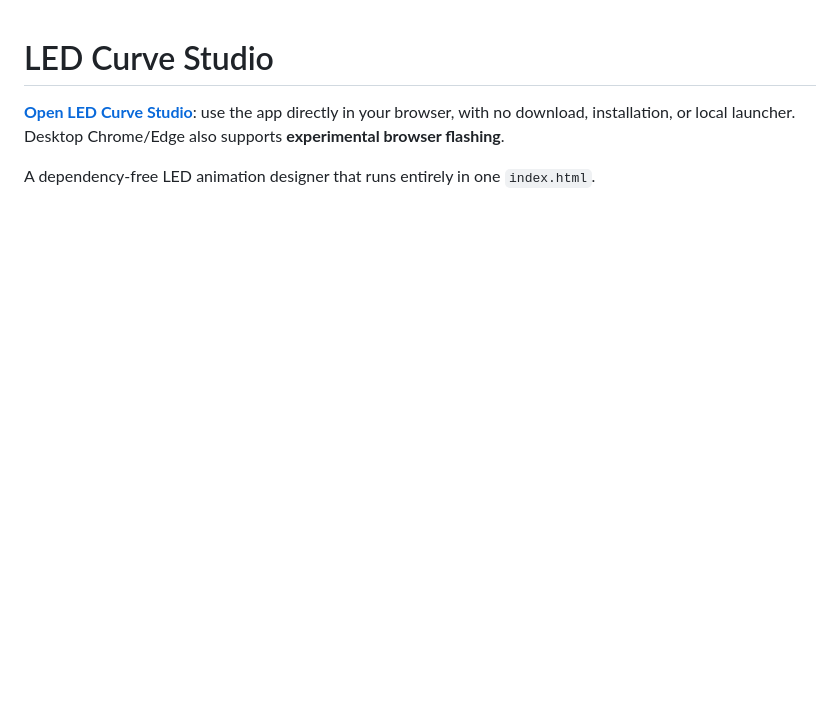
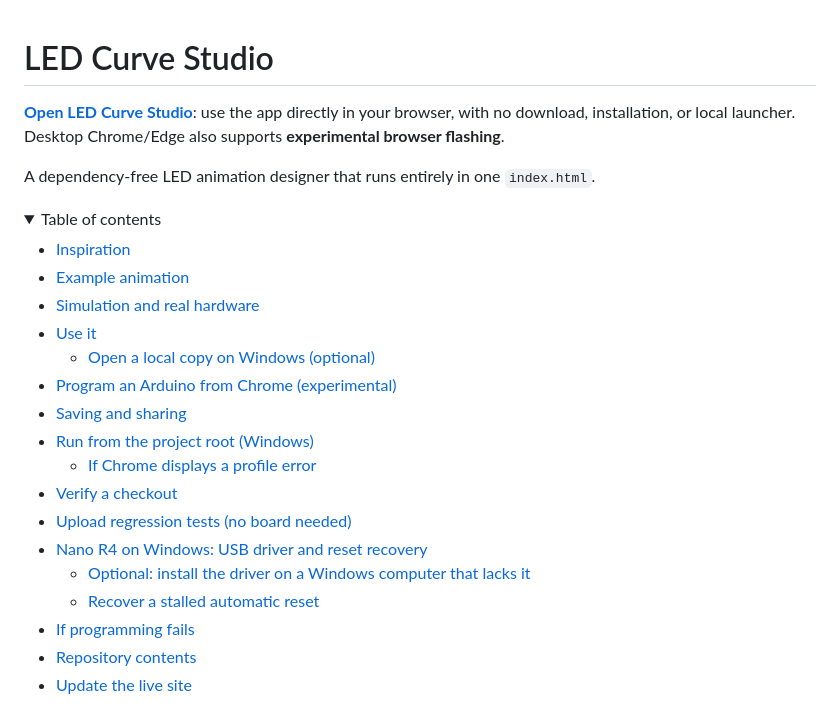
Before and after one commit to robomaniac/led-curve-studio, a Markdown page: README.md, the part around one of its changes. Rendered like a GitHub page; folded sections open; blank space fills up the shorter version.

Commit message:
Add collapsible README table of contents

```diff
--- a/README.md
+++ b/README.md
@@ -3,3 +3,25 @@
 **[Open LED Curve Studio](https://robomaniac.github.io/led-curve-studio/)**: use the app directly in your browser, with no download, installation, or local launcher. Desktop Chrome/Edge also supports **experimental browser flashing**.
 
 A dependency-free LED animation designer that runs entirely in one `index.html`.
+
+<details>
+<summary>Table of contents</summary>
+
+- [Inspiration](#inspiration)
+- [Example animation](#example-animation)
+- [Simulation and real hardware](#simulation-and-real-hardware)
+- [Use it](#use-it)
+  - [Open a local copy on Windows (optional)](#open-a-local-copy-on-windows-optional)
+- [Program an Arduino from Chrome (experimental)](#program-an-arduino-from-chrome-experimental)
+- [Saving and sharing](#saving-and-sharing)
+- [Run from the project root (Windows)](#run-from-the-project-root-windows)
+  - [If Chrome displays a profile error](#if-chrome-displays-a-profile-error)
+- [Verify a checkout](#verify-a-checkout)
+- [Upload regression tests (no board needed)](#upload-regression-tests-no-board-needed)
+- [Nano R4 on Windows: USB driver and reset recovery](#nano-r4-on-windows-usb-driver-and-reset-recovery)
+  - [Optional: install the driver on a Windows computer that lacks it](#optional-install-the-driver-on-a-windows-computer-that-lacks-it)
+  - [Recover a stalled automatic reset](#recover-a-stalled-automatic-reset)
+- [If programming fails](#if-programming-fails)
+- [Repository contents](#repository-contents)
+- [Update the live site](#update-the-live-site)
+
```
Also changed, not shown: other parts of README.md (+1 -0 lines).
